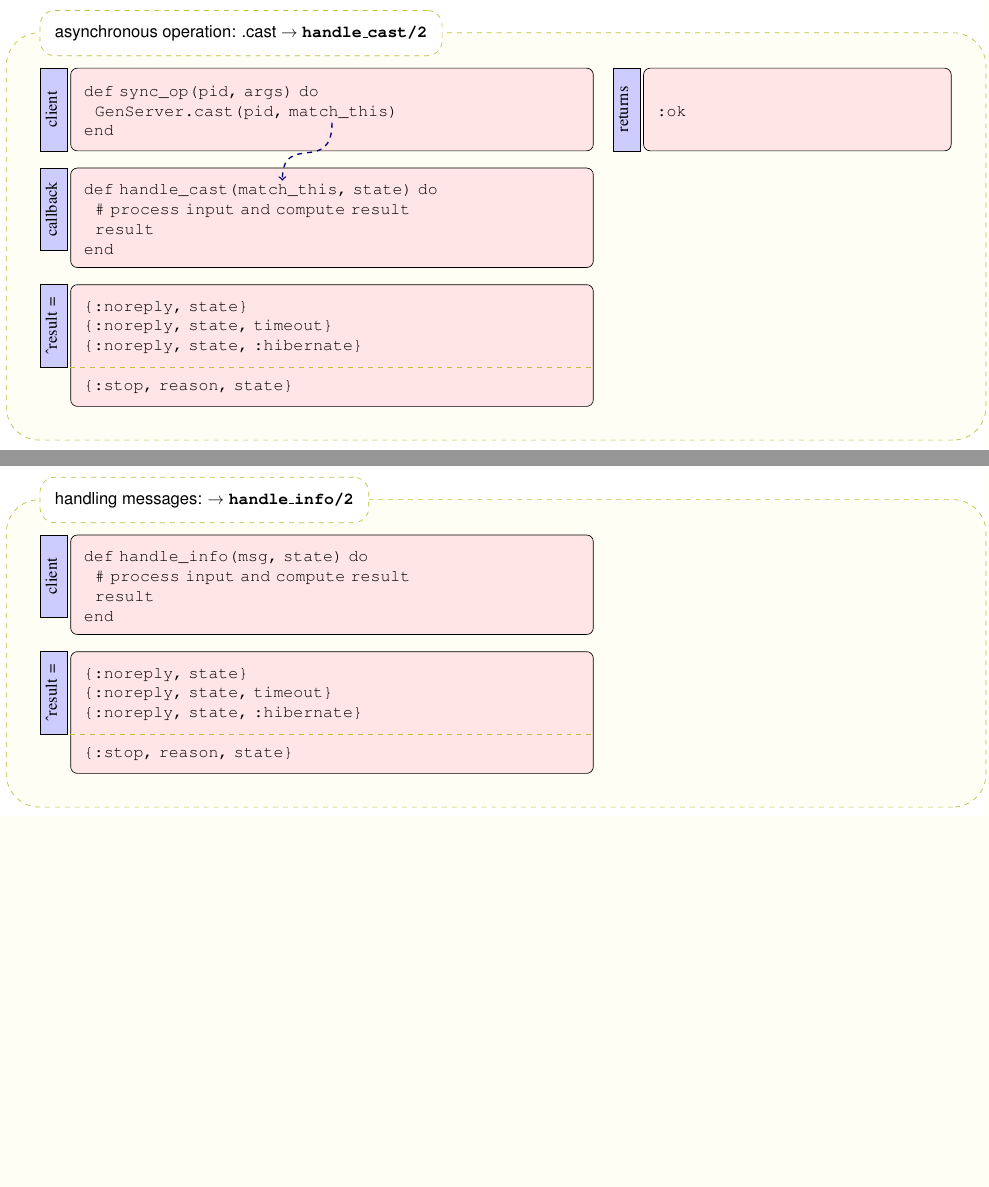
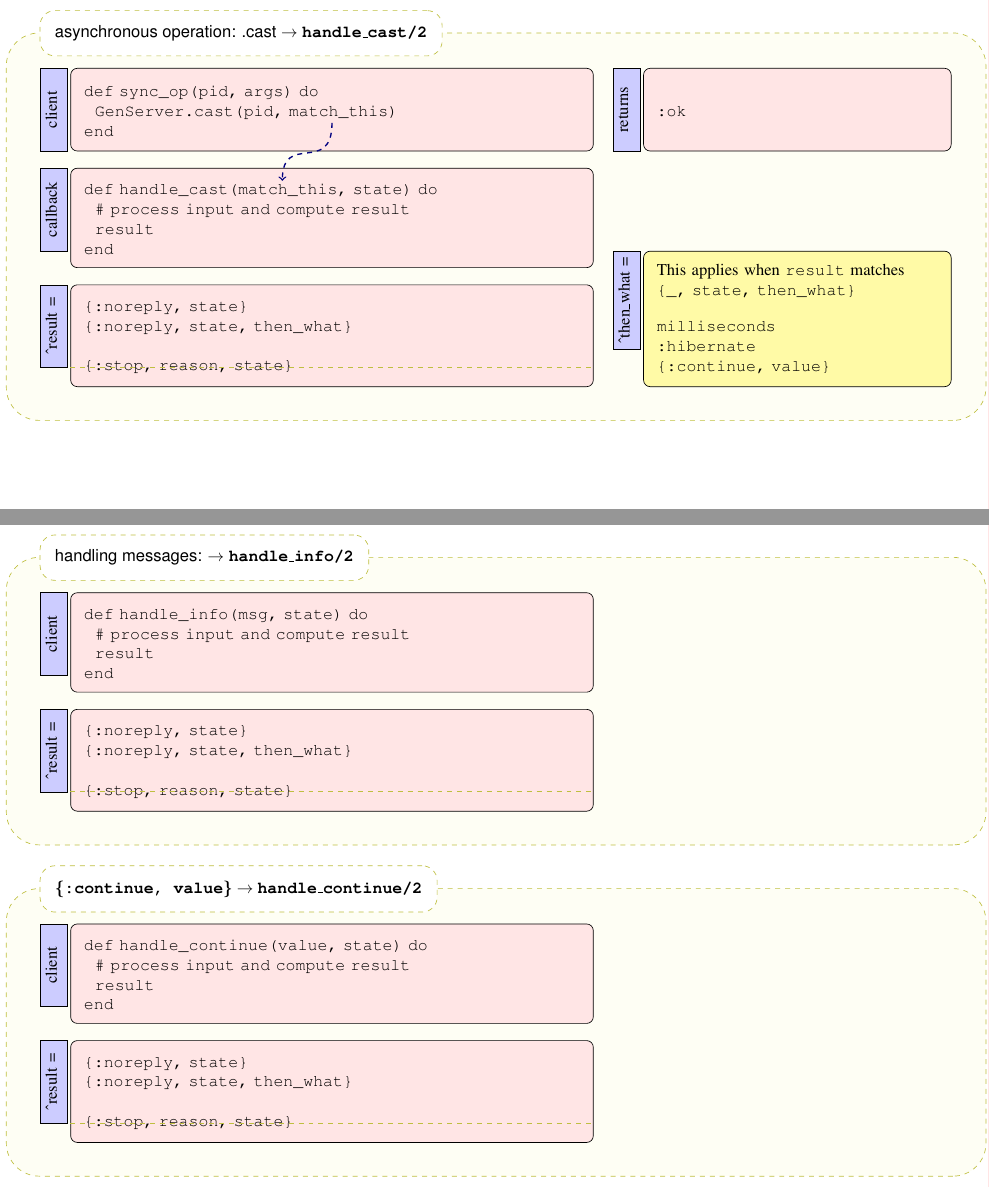
Before and after one commit to elixir-lang/elixir-lang.github.com, a LaTeX document (getting-started/mix-otp/cheat-sheet.tex): two parts of pages 1 and 2 of 2, joined at a grey line, cut so that both start at the same text, the shorter picture padded with empty space. Compiled offline with pdfLaTeX.

Commit message:
review feedback
`then_what` makes sense to me and my sister agrees.

```diff
--- a/getting-started/mix-otp/cheat-sheet.tex
+++ b/getting-started/mix-otp/cheat-sheet.tex
@@ -227,14 +226,23 @@ end
     \vspace*{-\baselineskip}
 \begin{verbatim}
 {:noreply, state}
-{:noreply, state, timeout}
-{:noreply, state, :hibernate}
+{:noreply, state, then_what}
 
 {:stop, reason, state}
 \end{verbatim}
 };
+  \path (result.north west)+(-1em,0) node [left-title,anchor=north] {\rotatebox{90}{\^{}result =}};
 
-  \path (result.north west)+(-1em,0) node [left-title,anchor=north] {\rotatebox{90}{\^{}result =}};
+  \path (result.south east)+(3em,0) node (then-what) [immediate,anchor=south west,fill=yellow!35] {
+    This applies when \verb|result| matches \verb|{_, state, then_what}|
+
+\begin{verbatim}
+milliseconds
+:hibernate
+{:continue, value}
+\end{verbatim}
+};
+  \path (then-what.north west)+(-1em,0) node [left-title,anchor=north] {\rotatebox{90}{\^{}then\_what =}};
 
   \draw[color=blue!10!yellow!5,draw=blue!25!yellow,dashed]
         (result.north west)+(0,-50pt) -- ($ (result.north east)+(0,-50pt) $);
@@ -316,8 +322,7 @@ end
     \vspace*{-\baselineskip}
 \begin{verbatim}
 {:noreply, state}
-{:noreply, state, timeout}
-{:noreply, state, :hibernate}
+{:noreply, state, then_what}
 
 {:stop, reason, state}
 \end{verbatim}
@@ -331,6 +336,38 @@ end
 \end{tikzpicture}
 \end{parchment}
 
+\begin{parchment}[\bf\texttt{\{:continue, value\}} $\rightarrow$ \bf\texttt{handle\_continue/2}]
+\begin{tikzpicture}
+  \node (client) [main-block] {
+    \vspace*{-\baselineskip}
+\begin{verbatim}
+def handle_continue(value, state) do
+  # process input and compute result
+  result
+end
+\end{verbatim}
+};
+  \path (client.north west)+(-1em,0) node [left-title,anchor=north] {\rotatebox{90}{client}};
+
+  \path (client.south west)+(0,-1em) node (result) [main-block,anchor=north west] {
+    \vspace*{-\baselineskip}
+\begin{verbatim}
+{:noreply, state}
+{:noreply, state, then_what}
+
+{:stop, reason, state}
+\end{verbatim}
+};
+
+  \path (result.north west)+(-1em,0) node [left-title,anchor=north] {\rotatebox{90}{\^{}result =}};
+
+  \draw[color=blue!10!yellow!5,draw=blue!25!yellow,dashed]
+        (result.north west)+(0,-50pt) -- ($ (result.north east)+(0,-50pt) $);
+
+\end{tikzpicture}
+\end{parchment}
+
+\begin{comment}
 \begin{parchment}[other]
   I defined a module with one  \verb|abc| function, preceded by the \verb|@impl true| directive, as to force the compiler to give me the list of callback functions I could correctly define.
 
```
Also changed, not shown: getting-started/mix-otp/cheat-sheet.pdf, getting-started/mix-otp/cheat-sheet.tex (14 more changed lines).
